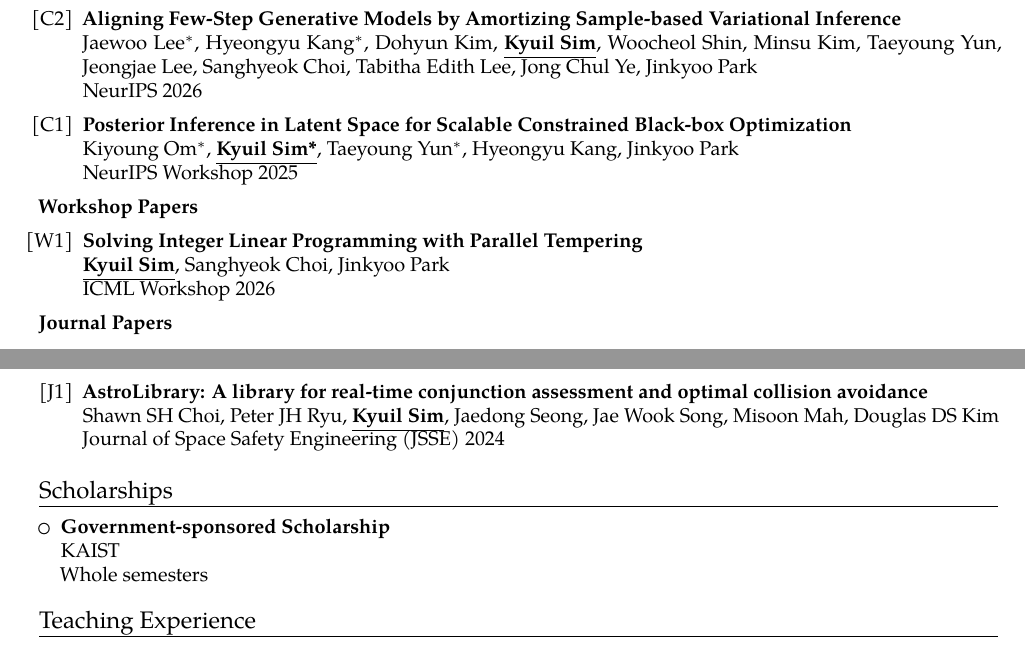
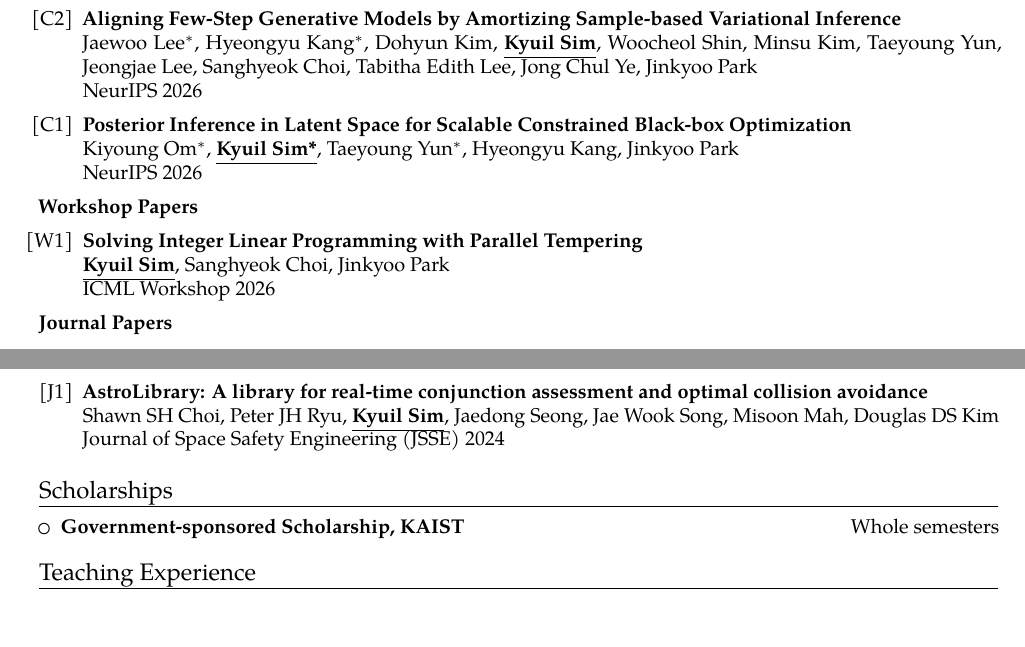
Before and after one commit to ski-sim/ski-sim.github.io, a LaTeX CV (Kyuil_Sim_CV.tex): two parts of pages 1 and 2 of 2, joined at a grey line, cut so that both start at the same text. Compiled offline with pdfLaTeX.

Commit message:
fix: update C1 venue to NeurIPS 2026; fix Scholarships formatting
Co-Authored-By: Claude Sonnet 4.6 (1M context) <noreply@anthropic.com>

```diff
--- a/Kyuil_Sim_CV.tex
+++ b/Kyuil_Sim_CV.tex
@@ -118,7 +118,7 @@ developing discrete diffusion models to tackle these optimization challenges.
       {NeurIPS 2026}
   \pub{C1}{Posterior Inference in Latent Space for Scalable Constrained Black-box Optimization}
       {Kiyoung Om$^*$, \meeq, Taeyoung Yun$^*$, Hyeongyu Kang, Jinkyoo Park}
-      {NeurIPS Workshop 2025}
+      {NeurIPS 2026}
 \end{publist}
 \noindent{\small\textbf{Workshop Papers}\par}
 \begin{publist}
@@ -136,9 +136,7 @@ developing discrete diffusion models to tackle these optimization challenges.
 %-------------------------------------------------------------------------------
 \section{Scholarships}
 \begin{cvlist}
-\cvevent{Government-sponsored Scholarship}{}{%
-  KAIST\\
-  Whole semesters}
+\cvevent{Government-sponsored Scholarship, KAIST}{Whole semesters}{}
 \end{cvlist}
 
 %-------------------------------------------------------------------------------
```
Also changed, not shown: assets/pdf/Kyuil_Sim_CV.pdf.
